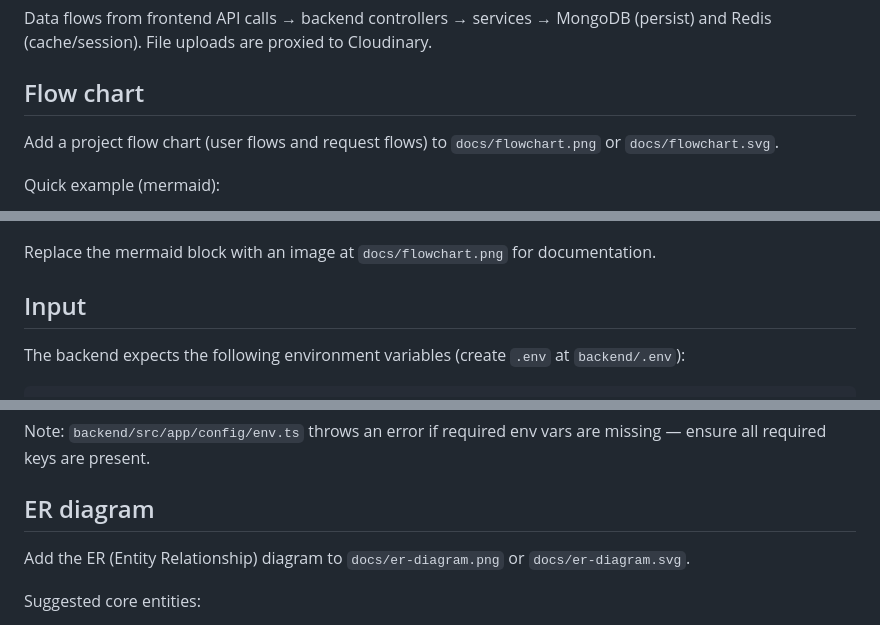
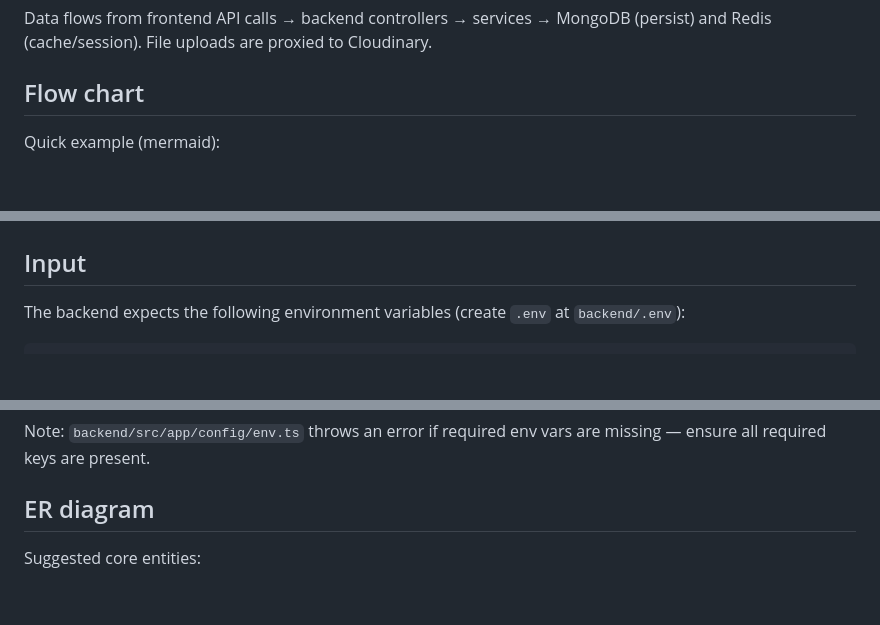
Before and after one commit to jakariyaa/CSE312-Project, a Markdown page: README.md, 3 parts joined by grey strips. Rendered like a GitHub page; blank space fills up the shorter version.

````diff
--- a/README.md
+++ b/README.md
@@ -87,8 +87,6 @@ Data flows from frontend API calls → backend controllers → services → Mong
 
 ## Flow chart
 
-Add a project flow chart (user flows and request flows) to `docs/flowchart.png` or `docs/flowchart.svg`.
-
 Quick example (mermaid):
 
 ```mermaid
@@ -102,6 +100,4 @@ flowchart LR
 ```
-
-Replace the mermaid block with an image at `docs/flowchart.png` for documentation.
 
 ## Input
 
@@ -150,8 +146,6 @@ REDIS_PASSWORD=
 Note: `backend/src/app/config/env.ts` throws an error if required env vars are missing — ensure all required keys are present.
 
 ## ER diagram
-
-Add the ER (Entity Relationship) diagram to `docs/er-diagram.png` or `docs/er-diagram.svg`.
 
 Suggested core entities:
 - User (profile, email, hashed password, pin)
````
Also changed, not shown: other parts of README.md (+6 -6 lines).
